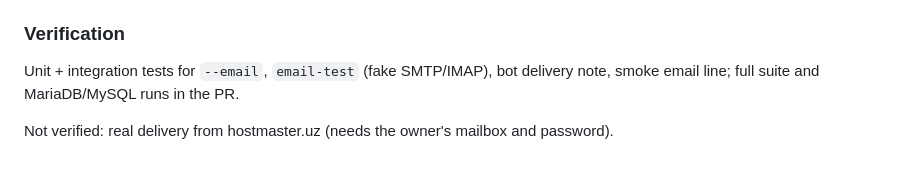
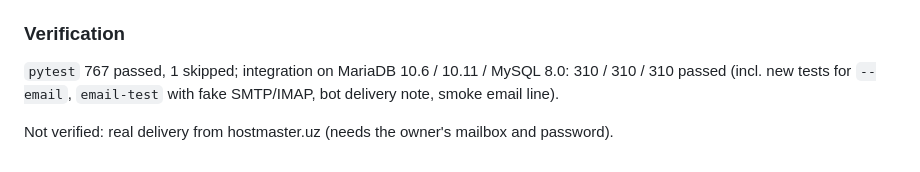
Before and after one commit to unutilmastam/Smyagent, a Markdown page: docs/progress.md, the part around the change. GitHub-like rendering.

Commit message:
Progress: email setup verification results
Co-Authored-By: Claude Opus 5.5 <noreply@anthropic.com>
Claude-Session: https://claude.ai/code/session_01Js8dnzoTSsAZLhpq2ycHAZ

```diff
--- a/docs/progress.md
+++ b/docs/progress.md
@@ -583,6 +583,6 @@ Not verified: scanning with a physical phone (only decoded from the rendered pag
 - Smoke test: new "Email" line. `deployment-cpanel.md` §6c no longer points to the Setup Python App screen.
 
 ### Verification
-Unit + integration tests for `--email`, `email-test` (fake SMTP/IMAP), bot delivery note, smoke email line; full suite and MariaDB/MySQL runs in the PR.
+`pytest` 767 passed, 1 skipped; integration on MariaDB 10.6 / 10.11 / MySQL 8.0: 310 / 310 / 310 passed (incl. new tests for `--email`, `email-test` with fake SMTP/IMAP, bot delivery note, smoke email line).
 
 Not verified: real delivery from hostmaster.uz (needs the owner's mailbox and password).
```
